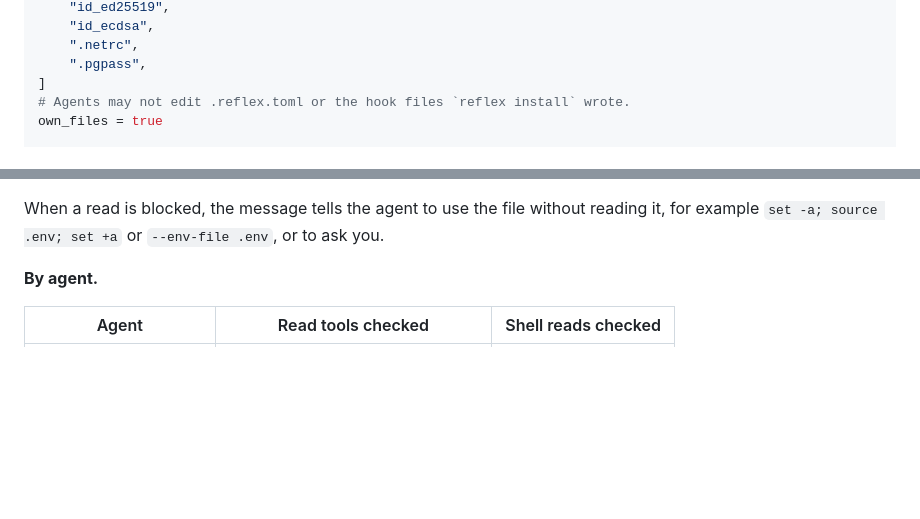
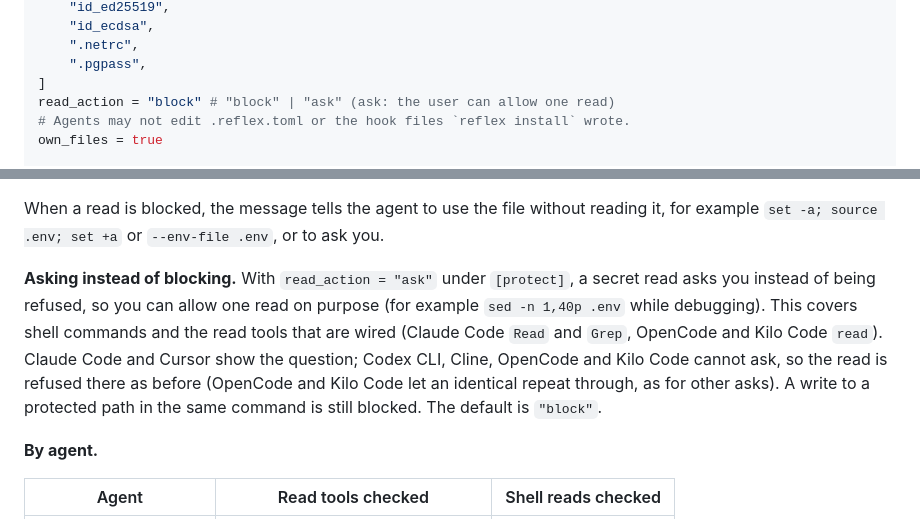
Before and after one commit to rustfuture/reflex-control, a Markdown page: docs/agent-hooks.md, 2 parts joined by grey strips. Rendered like a GitHub page; blank space fills up the shorter version.

Commit message:
Document protect.read_action in the agent hooks guide

```diff
--- a/docs/agent-hooks.md
+++ b/docs/agent-hooks.md
@@ -143,6 +143,7 @@ read = [
     ".netrc",
     ".pgpass",
 ]
+read_action = "block" # "block" | "ask" (ask: the user can allow one read)
 # Agents may not edit .reflex.toml or the hook files `reflex install` wrote.
 own_files = true
 
@@ -267,6 +268,14 @@ report only metadata, such as `wc`, `ls`, `stat` and `test -f`.
 
 When a read is blocked, the message tells the agent to use the file without reading it, for
 example `set -a; source .env; set +a` or `--env-file .env`, or to ask you.
+
+**Asking instead of blocking.** With `read_action = "ask"` under `[protect]`, a secret read
+asks you instead of being refused, so you can allow one read on purpose (for example
+`sed -n 1,40p .env` while debugging). This covers shell commands and the read tools that are
+wired (Claude Code `Read` and `Grep`, OpenCode and Kilo Code `read`). Claude Code and Cursor
+show the question; Codex CLI, Cline, OpenCode and Kilo Code cannot ask, so the read is refused
+there as before (OpenCode and Kilo Code let an identical repeat through, as for other asks).
+A write to a protected path in the same command is still blocked. The default is `"block"`.
 
 **By agent.**
 
```
